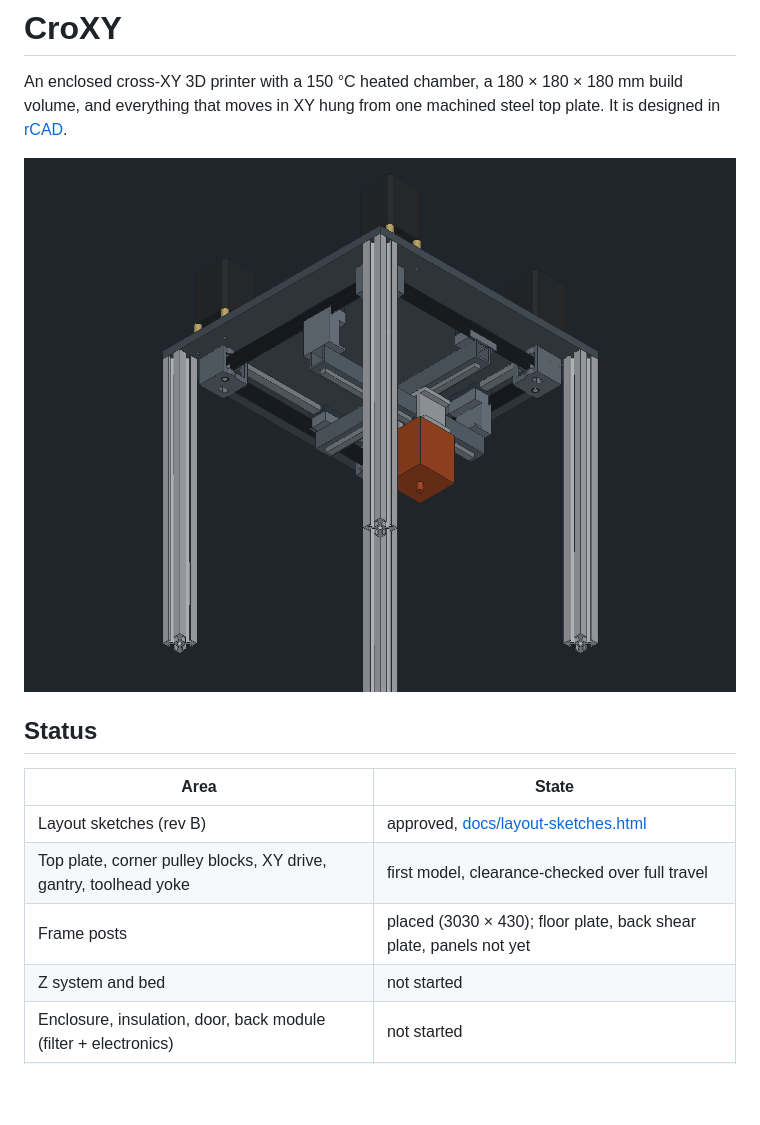
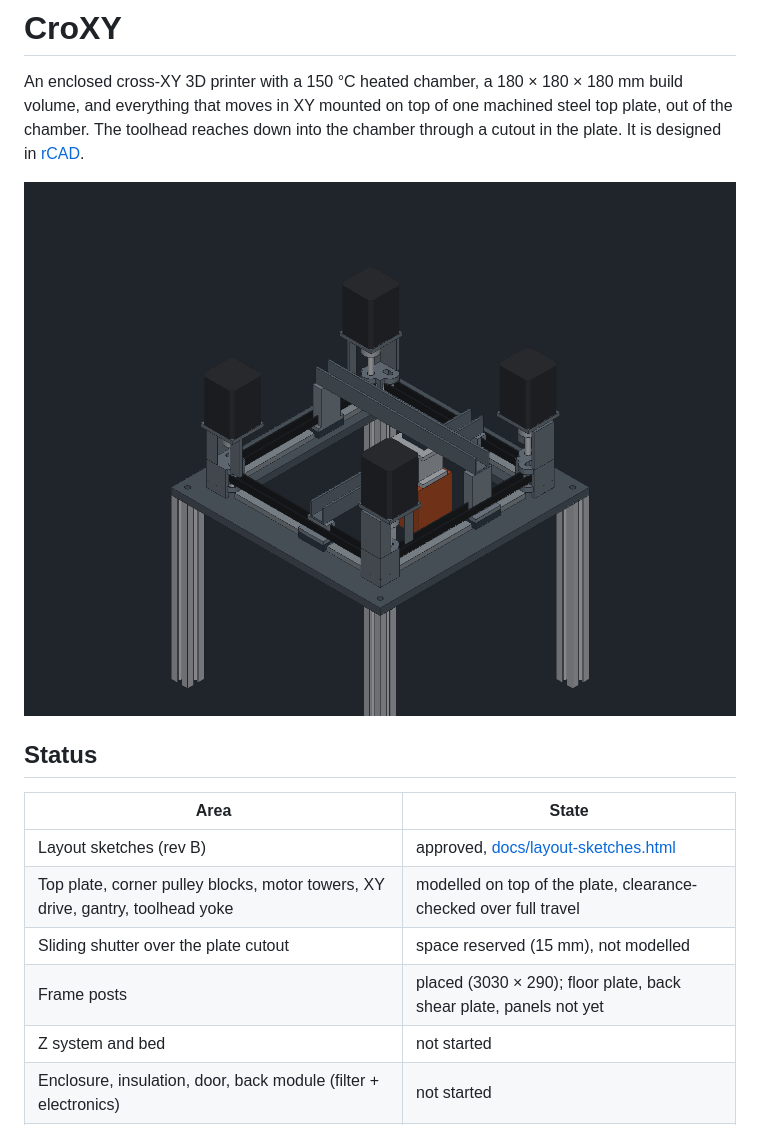
Before and after one commit to JonasMerrell/croxy, a Markdown page: README.md, the part around one of its changes. Drawn GitHub-style; pictures changed too: out/render-gantry-below.png (deleted), out/render-gantry.png (added); blank space fills up the shorter version.

```diff
--- a/README.md
+++ b/README.md
@@ -1,18 +1,20 @@
 # CroXY
 
 An enclosed cross-XY 3D printer with a 150 °C heated chamber, a 180 × 180 × 180 mm build volume, and
-everything that moves in XY hung from one machined steel top plate. It is designed in
+everything that moves in XY mounted on top of one machined steel top plate, out of the chamber. The
+toolhead reaches down into the chamber through a cutout in the plate. It is designed in
 [rCAD](https://github.com/JonasMerrell/cad-rust-app).
 
-<img alt="CroXY gantry from below" src="out/render-gantry-below.png" width="100%">
+<img alt="CroXY gantry on the top plate" src="out/render-gantry.png" width="100%">
 
 ## Status
 
 | Area | State |
 |---|---|
 | Layout sketches (rev B) | approved, [docs/layout-sketches.html](docs/layout-sketches.html) |
-| Top plate, corner pulley blocks, XY drive, gantry, toolhead yoke | first model, clearance-checked over full travel |
-| Frame posts | placed (3030 × 430); floor plate, back shear plate, panels not yet |
+| Top plate, corner pulley blocks, motor towers, XY drive, gantry, toolhead yoke | modelled on top of the plate, clearance-checked over full travel |
+| Sliding shutter over the plate cutout | space reserved (15 mm), not modelled |
+| Frame posts | placed (3030 × 290); floor plate, back shear plate, panels not yet |
 | Z system and bed | not started |
 | Enclosure, insulation, door, back module (filter + electronics) | not started |
 | Toolhead | envelope stand-in only (Chube Conduction + Sherpa Heavy) |
```
Also changed, not shown: other parts of README.md (+9 -9 lines), out/render-below.png (added), out/render-front.png, out/render-iso_front_left.png, out/render-top.png, 6 other files.
